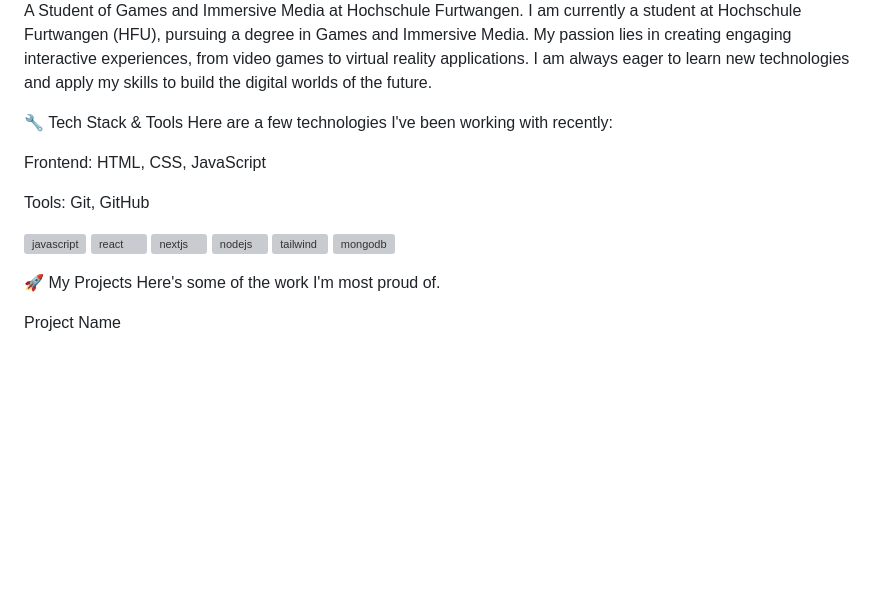
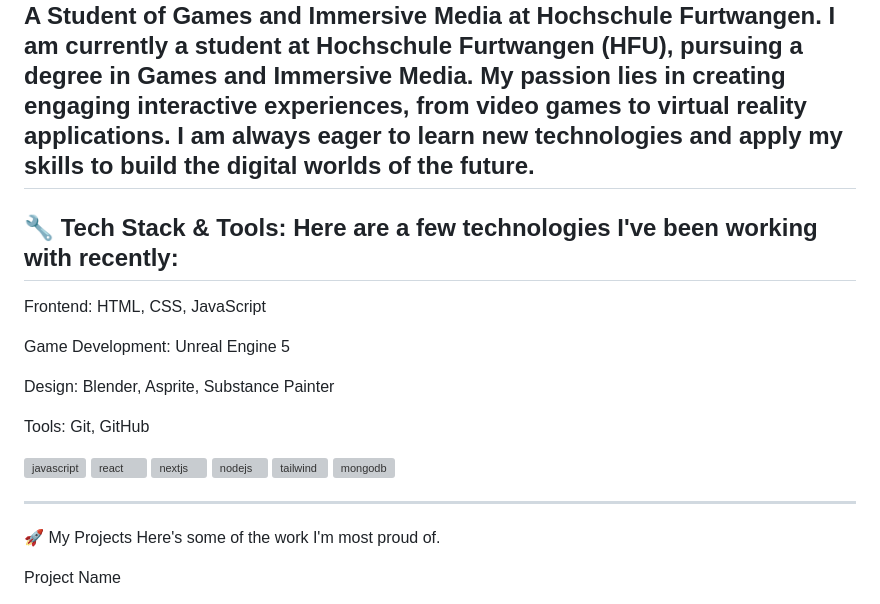
Before and after one commit to Th3D0c0/Christian-Korreng-Portfolio, a Markdown page: README.md, the part around the change. Rendered like a GitHub page; blank space fills up the shorter version; grey boxes are pictures that could not be loaded.

```diff
--- a/README.md
+++ b/README.md
@@ -4,12 +4,15 @@
 
 A Student of Games and Immersive Media at Hochschule Furtwangen.
 I am currently a student at Hochschule Furtwangen (HFU), pursuing a degree in Games and Immersive Media. My passion lies in creating engaging interactive experiences, from video games to virtual reality applications. I am always eager to learn new technologies and apply my skills to build the digital worlds of the future.
+--------------------------------------------------------------------
+## 🔧 Tech Stack & Tools: Here are a few technologies I've been working with recently:
 
-🔧 Tech Stack & Tools
-Here are a few technologies I've been working with recently:
 
 Frontend: HTML, CSS, JavaScript
 
+Game Development: Unreal Engine 5
+
+Design: Blender, Asprite, Substance Painter
 
 Tools: Git, GitHub
 
@@ -23,6 +26,7 @@ Tools: Git, GitHub
 <a href="https://www.mongodb.com/" target="_blank" rel="noreferrer"> <img src="https://raw.githubusercontent.com/devicons/devicon/master/icons/mongodb/mongodb-original-wordmark.svg" alt="mongodb" width="40" height="40"/> </a>
 </p>
 
+---------------------------------------------------------------------------------------------
 🚀 My Projects
 Here's some of the work I'm most proud of.
 
```
